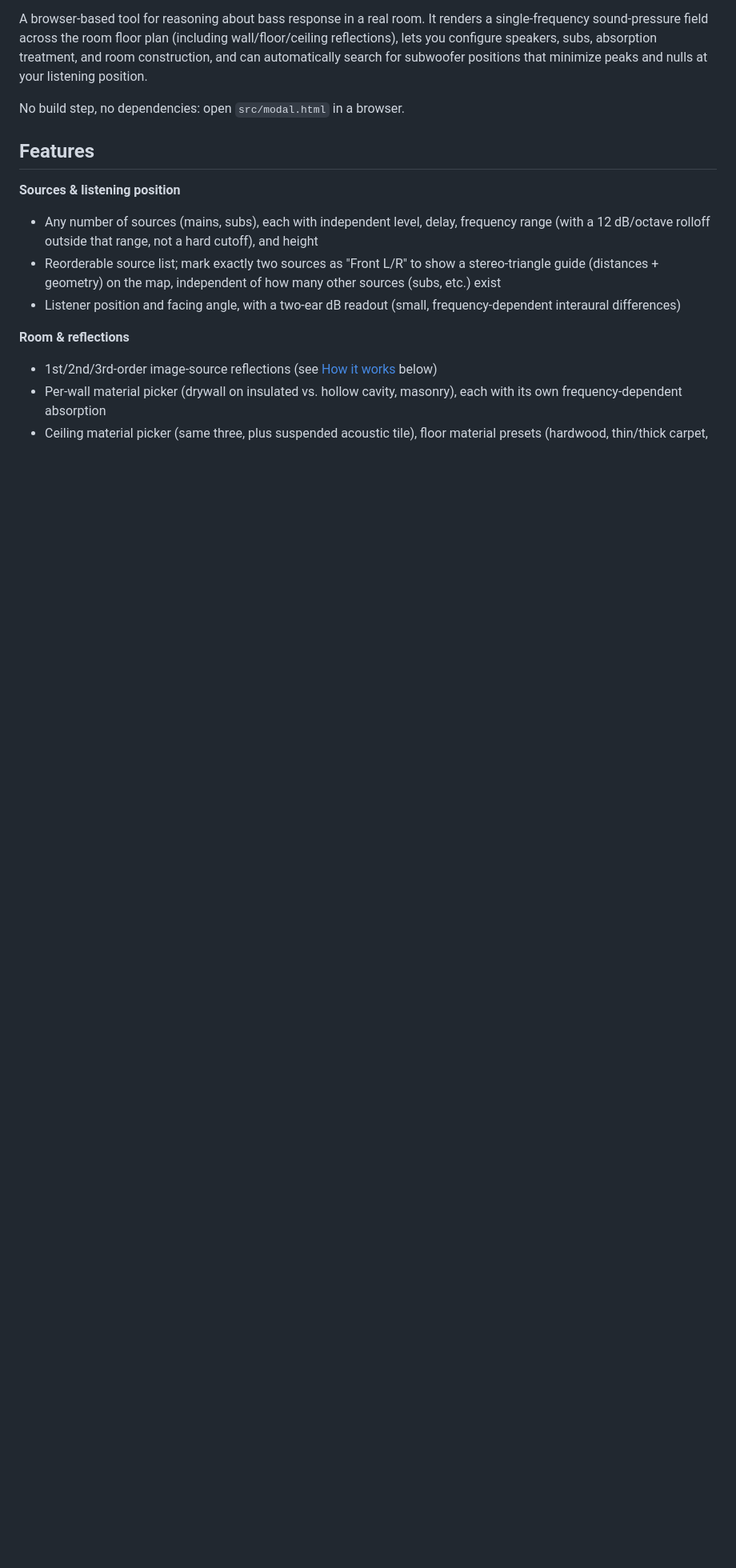
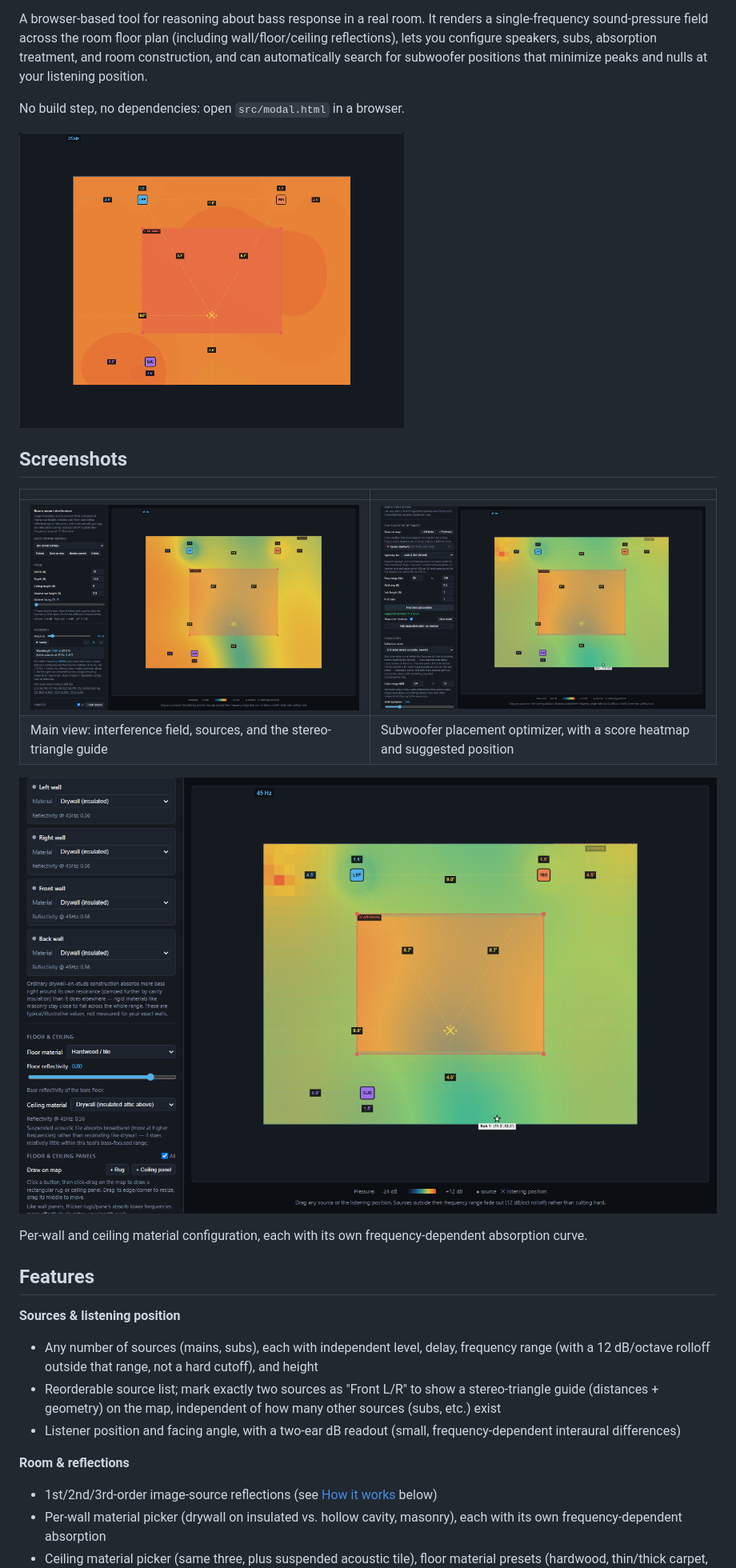
Before and after one commit to SeanDrozd/Modal, a Markdown page: README.md, the part around one of its changes. Shown at 80% size. Drawn GitHub-style; pictures changed too: docs/materials.png (added), docs/optimizer.png (added), docs/overview.png (added); blank space fills up the shorter version.

Commit message:
Add screenshots and a sweep demo GIF to the README
Captured live from the running app (overview, sub-placement optimizer
with score heatmap, per-wall/ceiling material config) plus an
animated GIF of the frequency slider sweeping to show the
interference pattern shifting in real time.

```diff
--- a/README.md
+++ b/README.md
@@ -5,6 +5,19 @@ Interactive room acoustics simulator: visualize standing waves, find optimal sub
 A browser-based tool for reasoning about bass response in a real room. It renders a single-frequency sound-pressure field across the room floor plan (including wall/floor/ceiling reflections), lets you configure speakers, subs, absorption treatment, and room construction, and can automatically search for subwoofer positions that minimize peaks and nulls at your listening position.
 
 No build step, no dependencies: open `src/modal.html` in a browser.
+
+![Frequency sweep across a room, showing the interference pattern shift as frequency changes](docs/sweep-demo.gif)
+
+## Screenshots
+
+| | |
+|---|---|
+| ![Main view: interference field, sources, and stereo-triangle guide](docs/overview.png) | ![Subwoofer placement optimizer, showing a score heatmap and suggested position](docs/optimizer.png) |
+| Main view: interference field, sources, and the stereo-triangle guide | Subwoofer placement optimizer, with a score heatmap and suggested position |
+
+![Per-wall and ceiling material configuration](docs/materials.png)
+
+Per-wall and ceiling material configuration, each with its own frequency-dependent absorption curve.
 
 ## Features
 
```
Also changed, not shown: other parts of README.md (+1 -1 lines).
